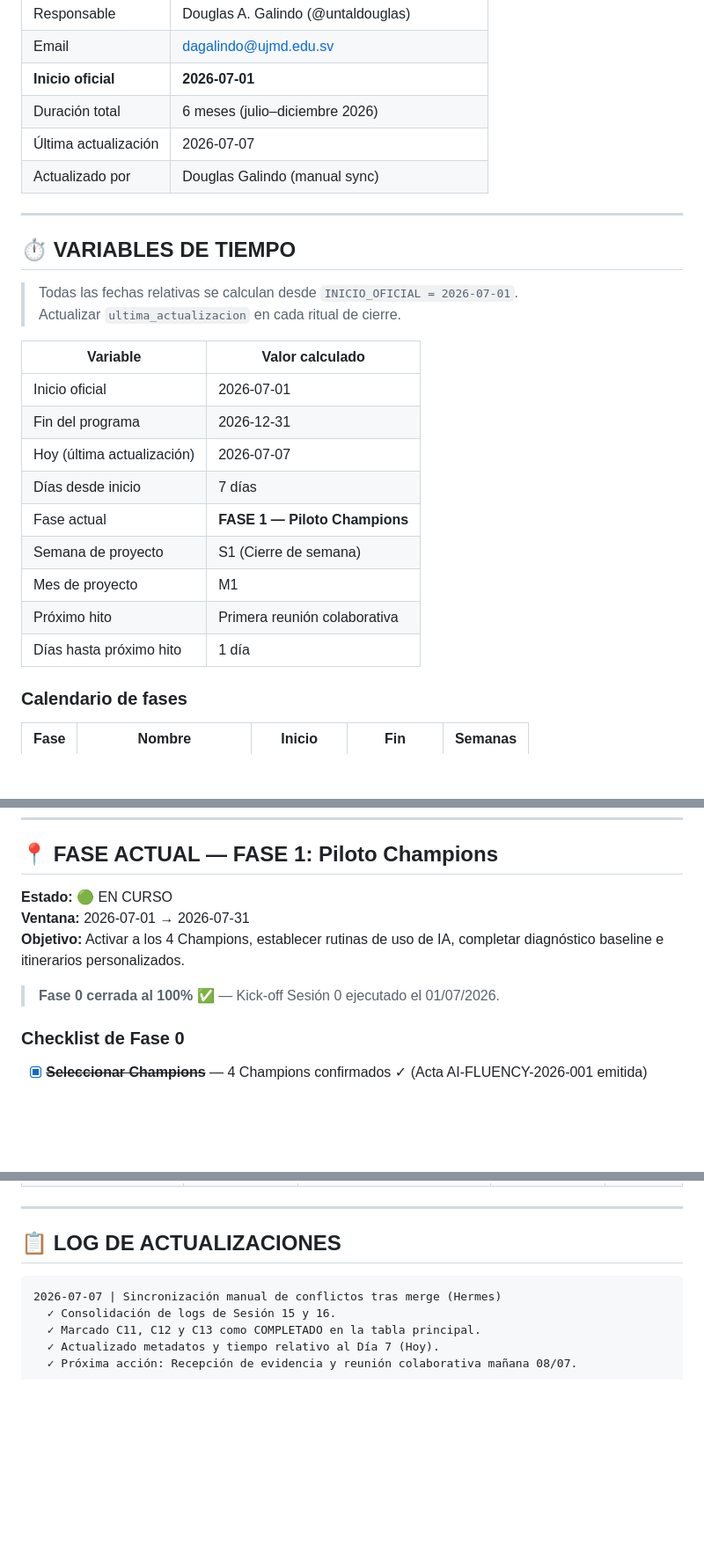
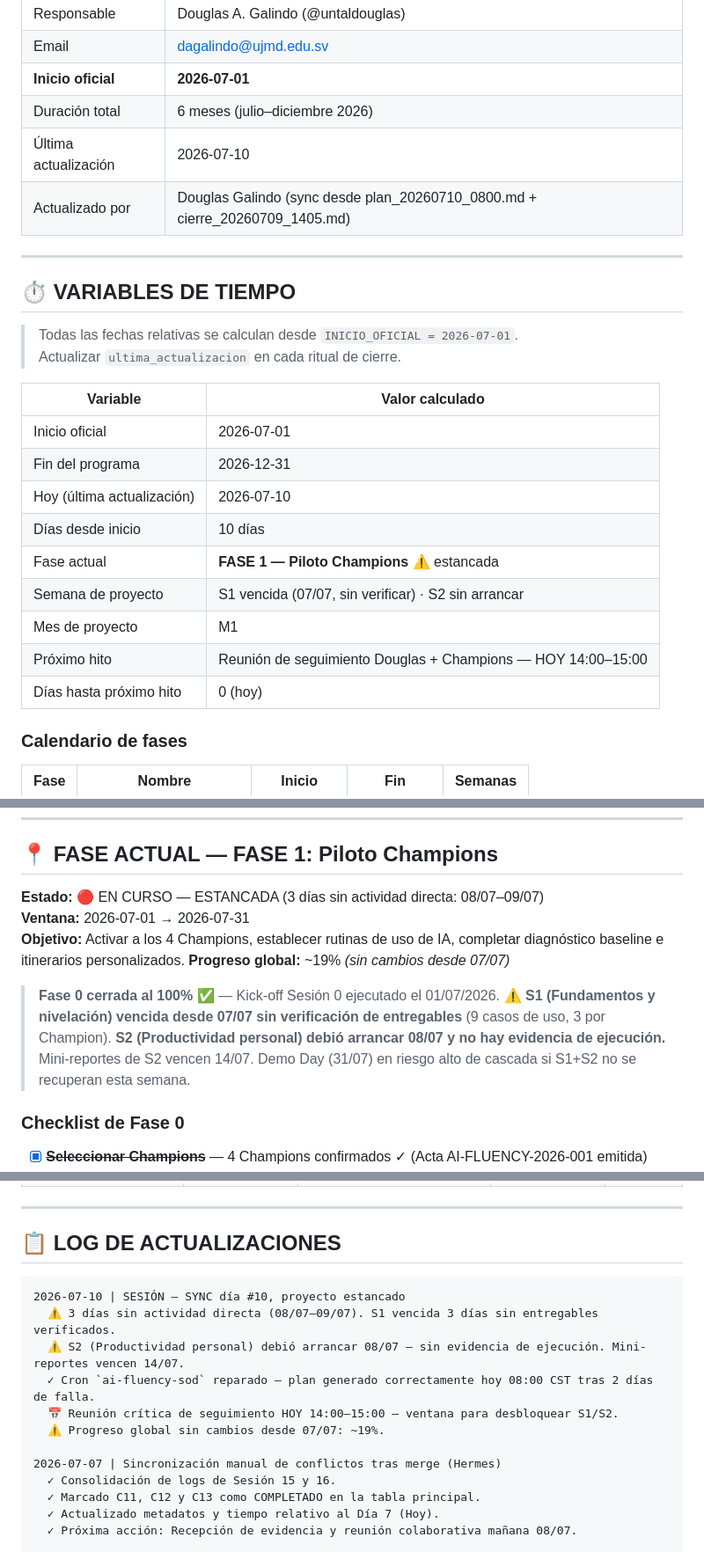
Before and after one commit to untaldouglas/Implementar-AI-Fluentcy, a Markdown page: ESTADO_PROYECTO.md, 3 parts joined by grey strips. Shown at 88% size. Drawn GitHub-style; blank space fills up the shorter version.

````diff
--- a/ESTADO_PROYECTO.md
+++ b/ESTADO_PROYECTO.md
@@ -14,8 +14,8 @@
 | Email | dagalindo@ujmd.edu.sv |
 | **Inicio oficial** | **2026-07-01** |
 | Duración total | 6 meses (julio–diciembre 2026) |
-| Última actualización | 2026-07-07 |
-| Actualizado por | Douglas Galindo (manual sync) |
+| Última actualización | 2026-07-10 |
+| Actualizado por | Douglas Galindo (sync desde plan_20260710_0800.md + cierre_20260709_1405.md) |
 
 ---
 
@@ -28,13 +28,13 @@
 |---|---|
 | Inicio oficial | 2026-07-01 |
 | Fin del programa | 2026-12-31 |
-| Hoy (última actualización) | 2026-07-07 |
-| Días desde inicio | 7 días |
-| Fase actual | **FASE 1 — Piloto Champions** |
-| Semana de proyecto | S1 (Cierre de semana) |
+| Hoy (última actualización) | 2026-07-10 |
+| Días desde inicio | 10 días |
+| Fase actual | **FASE 1 — Piloto Champions** ⚠️ estancada |
+| Semana de proyecto | S1 vencida (07/07, sin verificar) · S2 sin arrancar |
 | Mes de proyecto | M1 |
-| Próximo hito | Primera reunión colaborativa |
-| Días hasta próximo hito | 1 día |
+| Próximo hito | Reunión de seguimiento Douglas + Champions — HOY 14:00–15:00 |
+| Días hasta próximo hito | 0 (hoy) |
 
 ### Calendario de fases
 
@@ -50,11 +50,13 @@
 
 ## 📍 FASE ACTUAL — FASE 1: Piloto Champions
 
-**Estado:** 🟢 EN CURSO
+**Estado:** 🔴 EN CURSO — ESTANCADA (3 días sin actividad directa: 08/07–09/07)
 **Ventana:** 2026-07-01 → 2026-07-31
 **Objetivo:** Activar a los 4 Champions, establecer rutinas de uso de IA, completar diagnóstico baseline e itinerarios personalizados.
+**Progreso global:** ~19% *(sin cambios desde 07/07)*
 
 > **Fase 0 cerrada al 100% ✅** — Kick-off Sesión 0 ejecutado el 01/07/2026.
+> ⚠️ **S1 (Fundamentos y nivelación) vencida desde 07/07 sin verificación de entregables** (9 casos de uso, 3 por Champion). **S2 (Productividad personal) debió arrancar 08/07 y no hay evidencia de ejecución.** Mini-reportes de S2 vencen 14/07. Demo Day (31/07) en riesgo alto de cascada si S1+S2 no se recuperan esta semana.
 
 ### Checklist de Fase 0
 
@@ -176,6 +191,13 @@
 ## 📋 LOG DE ACTUALIZACIONES
 
 ```
+2026-07-10 | SESIÓN — SYNC día #10, proyecto estancado
+  ⚠️ 3 días sin actividad directa (08/07–09/07). S1 vencida 3 días sin entregables verificados.
+  ⚠️ S2 (Productividad personal) debió arrancar 08/07 — sin evidencia de ejecución. Mini-reportes vencen 14/07.
+  ✓ Cron `ai-fluency-sod` reparado — plan generado correctamente hoy 08:00 CST tras 2 días de falla.
+  📅 Reunión crítica de seguimiento HOY 14:00–15:00 — ventana para desbloquear S1/S2.
+  ⚠️ Progreso global sin cambios desde 07/07: ~19%.
+
 2026-07-07 | Sincronización manual de conflictos tras merge (Hermes)
   ✓ Consolidación de logs de Sesión 15 y 16.
   ✓ Marcado C11, C12 y C13 como COMPLETADO en la tabla principal.
````
Also changed, not shown: other parts of ESTADO_PROYECTO.md (+17 -4 lines).
